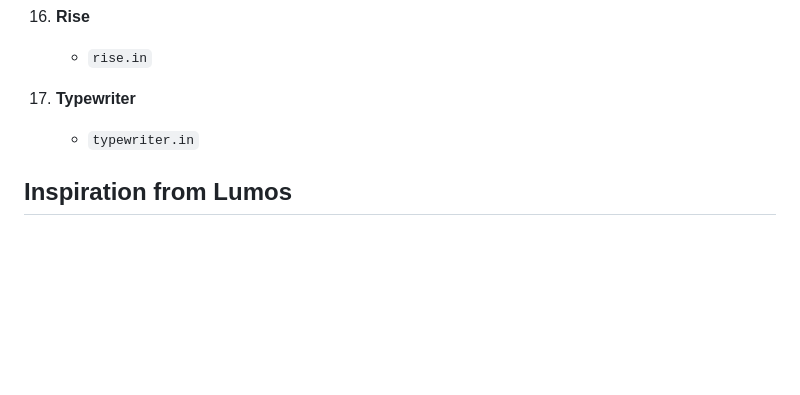
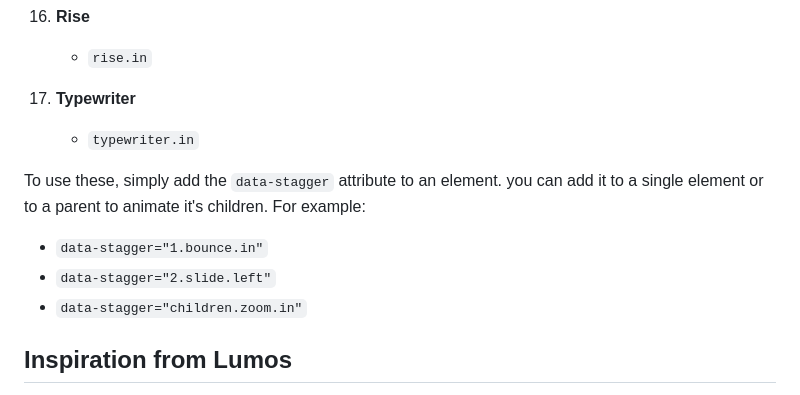
Before and after one commit to Michael-Schwartz-is/stagger.js, a Markdown page: readme.md, the part around the change. GitHub-like rendering; blank space fills up the shorter version.

Commit message:
update md

```diff
--- a/readme.md
+++ b/readme.md
@@ -123,6 +123,12 @@ Full List of Interaction Options
 17. **Typewriter**
     - `typewriter.in`
 
+To use these, simply add the `data-stagger` attribute to an element. you can add it to a single element or to a parent to animate it's children. For example:
+
+- `data-stagger="1.bounce.in"`
+- `data-stagger="2.slide.left"`
+- `data-stagger="children.zoom.in"`
+
 ## Inspiration from Lumos
 
 Our approach draws inspiration from Timothy Ricks' Lumos styling system. Lumos pioneered the concept of concatenating multiple style parameters into a single class, allowing for powerful and flexible styling options. We've adapted this idea to work with animations, using a single attribute to control multiple aspects of an animation.
```
